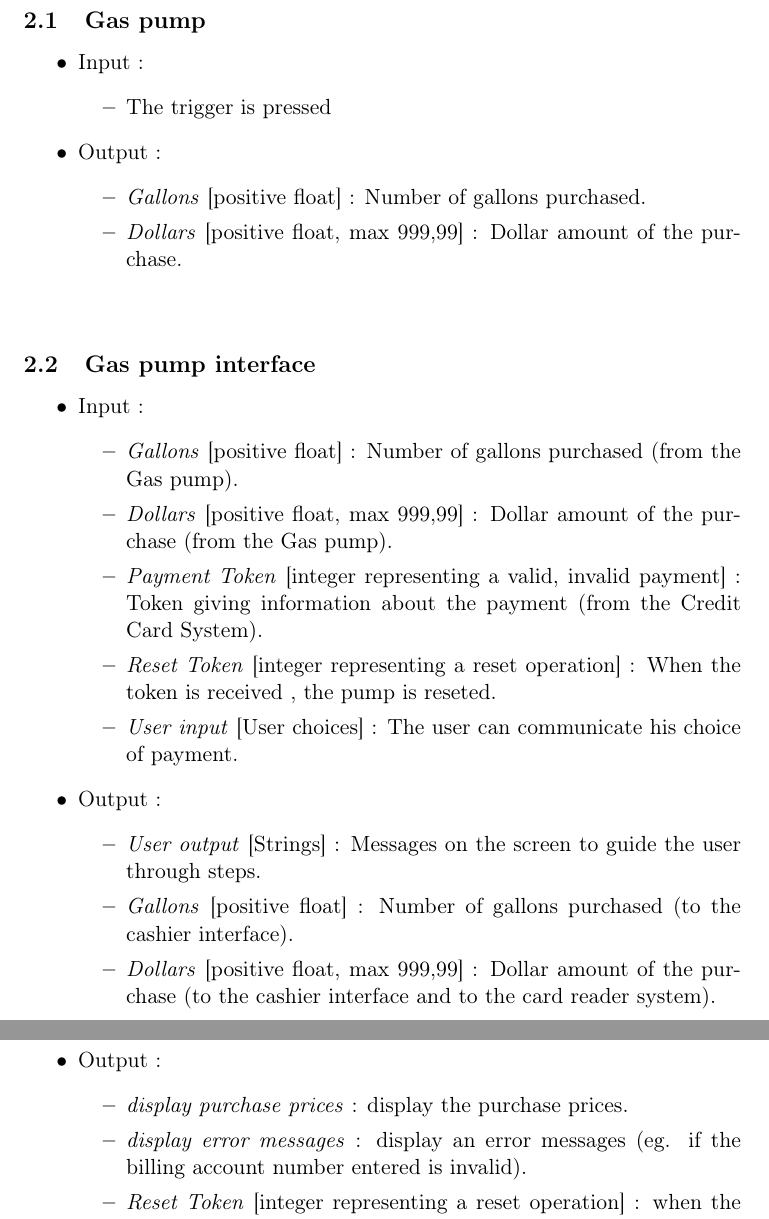
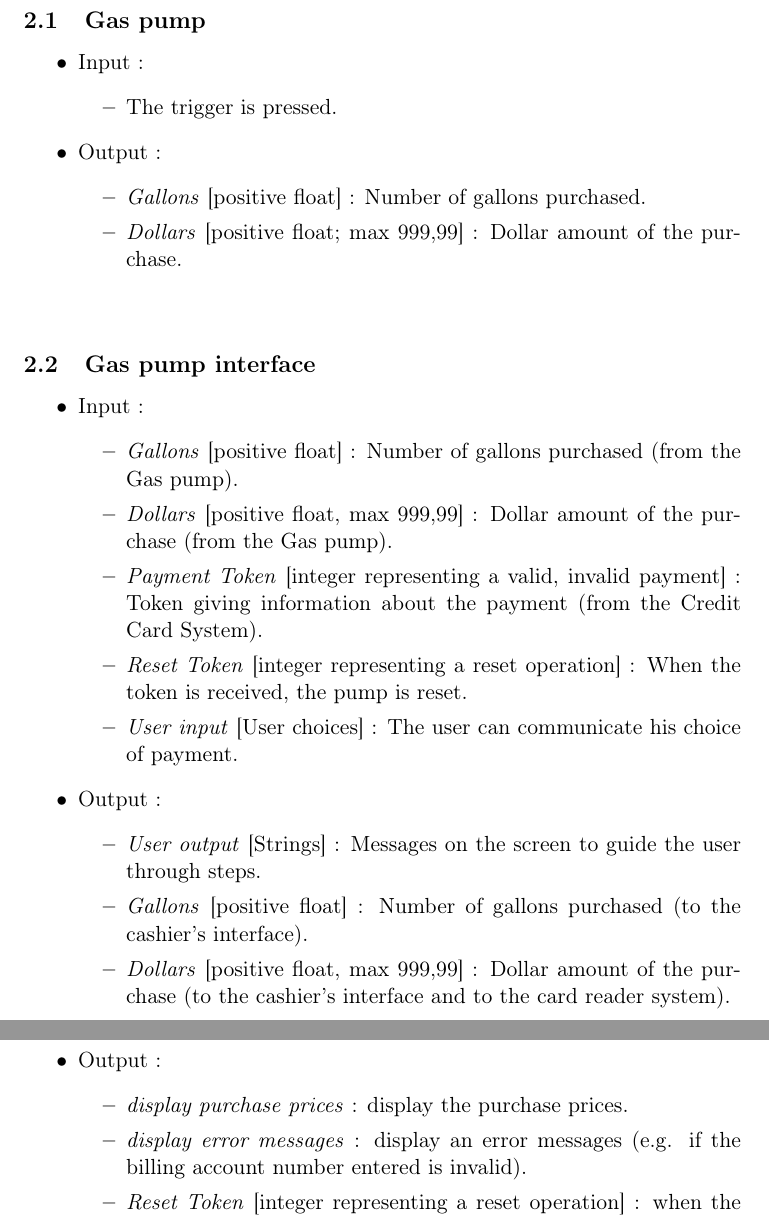
Before and after one commit to Tycale/dev-method_lingi2251, a LaTeX document (projet1/projet1.tex): two parts of pages 3 and 5 of 11, joined at a grey line, cut so that both start at the same text. Compiled offline with pdfLaTeX.

Commit message:
Fix some things

```diff
--- a/projet1/projet1.tex
+++ b/projet1/projet1.tex
@@ -116,13 +116,13 @@
 \begin{itemize}
 \item Input :
 		\begin{itemize}
-		\item The trigger is pressed
+		\item The trigger is pressed.
 		\end{itemize}
 
 \item Output :
 		\begin{itemize}
 		\item \data{Gallons} [positive float] : Number of gallons purchased.
-    \item \data{Dollars} [positive float, max 999,99] : Dollar amount of the purchase.
+    \item \data{Dollars} [positive float; max 999,99] : Dollar amount of the purchase.
 		\end{itemize}
 \end{itemize}
 
@@ -137,15 +137,15 @@
     \item \data{Gallons} [positive float] : Number of gallons purchased (from the Gas pump).
     \item \data{Dollars} [positive float, max 999,99] : Dollar amount of the purchase (from the Gas pump).
     \item \data{Payment Token} [integer representing a {valid, invalid} payment] : Token giving information about the payment (from the Credit Card System).
-    \item \data{Reset Token} [integer representing a reset operation] : When the token is received , the pump is reseted.
+    \item \data{Reset Token} [integer representing a reset operation] : When the token is received, the pump is reset.
     \item \data{User input} [User choices] : The user can communicate his choice of payment.
     \end{itemize}
 
 \item Output :
 		\begin{itemize}
 		\item \data{User output} [Strings] : Messages on the screen to guide the user through steps.
-    \item \data{Gallons} [positive float] : Number of gallons purchased (to the cashier interface).
-    \item \data{Dollars} [positive float, max 999,99] : Dollar amount of the purchase (to the cashier interface and to the card reader system).
+    \item \data{Gallons} [positive float] : Number of gallons purchased (to the cashier's interface).
+    \item \data{Dollars} [positive float, max 999,99] : Dollar amount of the purchase (to the cashier's interface and to the card reader system).
 		\end{itemize}
 \end{itemize}
 
@@ -224,7 +224,7 @@
 \item Output :
 		\begin{itemize}
 		\item \data{display purchase prices} : display the purchase prices.
-		\item \data{display error messages} : display an error messages (eg. if the billing account number entered is invalid).
+		\item \data{display error messages} : display an error messages (e.g. if the billing account number entered is invalid).
     \item \data{Reset Token} [integer representing a reset operation] : when the token is sent to a pump, the pump is reset.
     \item Save every purchase in a database.
 		\end{itemize}
```
Also changed, not shown: projet1/projet1.tex (4 more changed lines).
